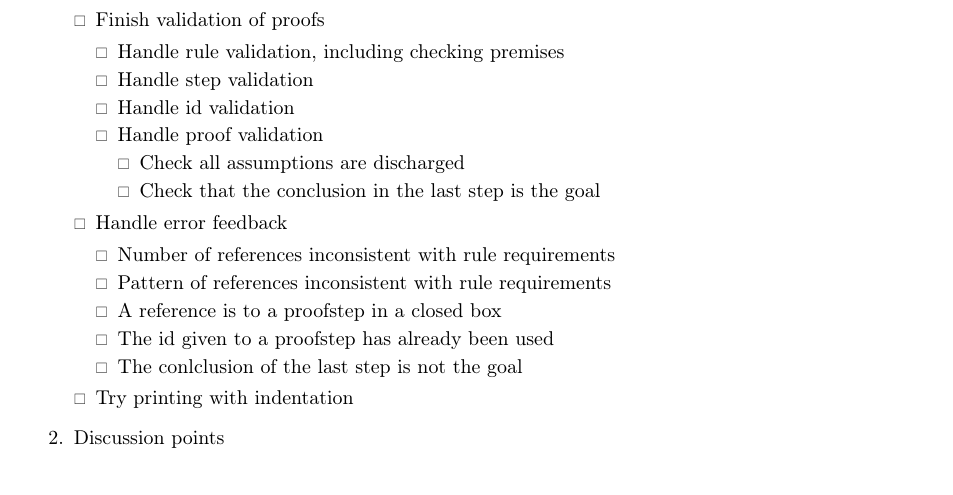
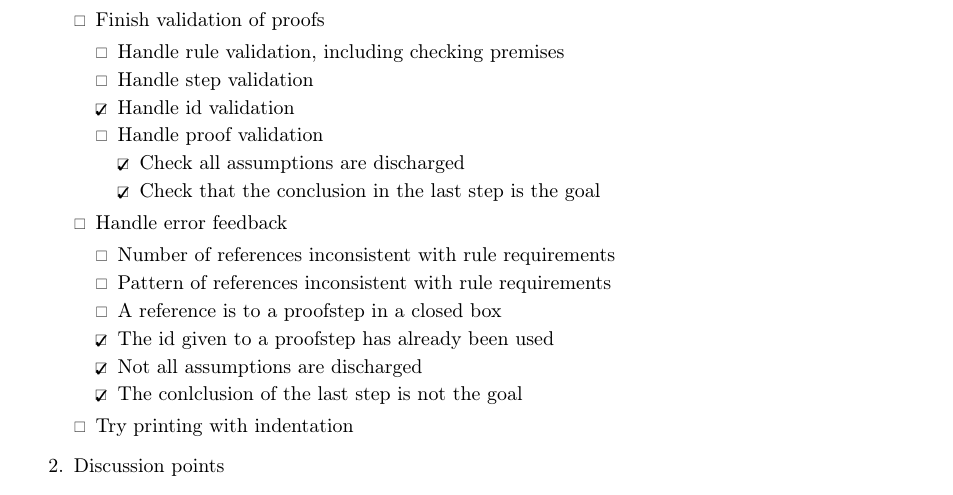
Before and after one commit to Nimsters/DeBox, a LaTeX document (rapport/agenda.tex): part of page 1 of 3, cut so that both start at the same text. Compiled offline with pdfLaTeX.

Commit message:
Updated README and agenda with progress

```diff
--- a/rapport/agenda.tex
+++ b/rapport/agenda.tex
@@ -29,11 +29,12 @@
         \begin{enumerate}[\HollowBox]
           \item Handle rule validation, including checking premises
           \item Handle step validation
-          \item Handle id validation
+          \item[\Checkedbox] Handle id validation
           \item Handle proof validation
             \begin{enumerate}[\HollowBox]
-              \item Check all assumptions are discharged
-              \item Check that the conclusion in the last step is the goal
+              \item[\Checkedbox] Check all assumptions are discharged
+              \item[\Checkedbox] Check that the conclusion in the last step
+              is the goal
             \end{enumerate}
         \end{enumerate}
       \item Handle error feedback
@@ -41,8 +42,10 @@
           \item Number of references inconsistent with rule requirements
           \item Pattern of references inconsistent with rule requirements
           \item A reference is to a proofstep in a closed box
-          \item The id given to a proofstep has already been used
-          \item The conlclusion of the last step is not the goal
+          \item[\Checkedbox] The id given to a proofstep has already been
+          used
+          \item[\Checkedbox] Not all assumptions are discharged
+          \item[\Checkedbox] The conlclusion of the last step is not the goal
         \end{enumerate}
       \item Try printing with indentation
     \end{enumerate}
```
Also changed, not shown: README.md.
